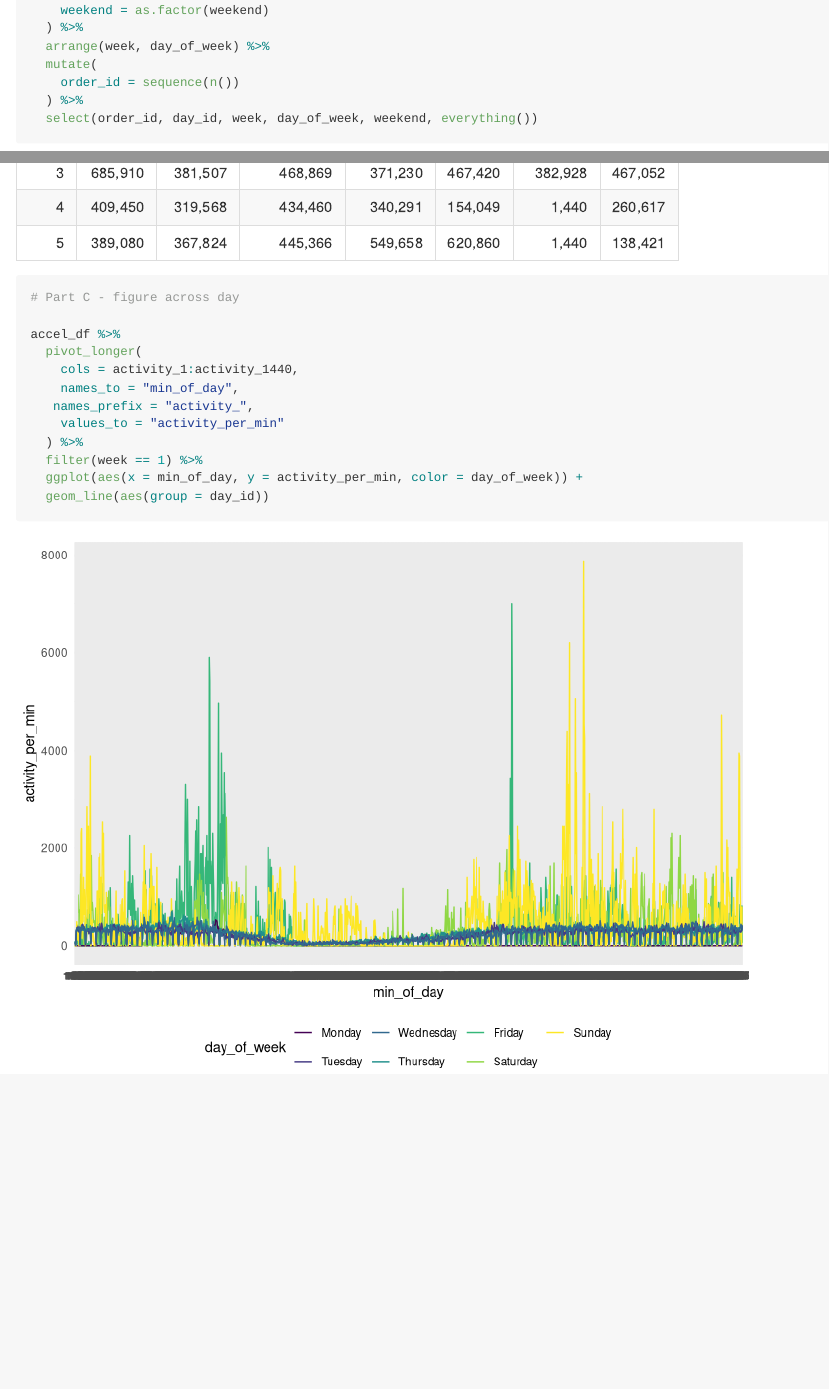
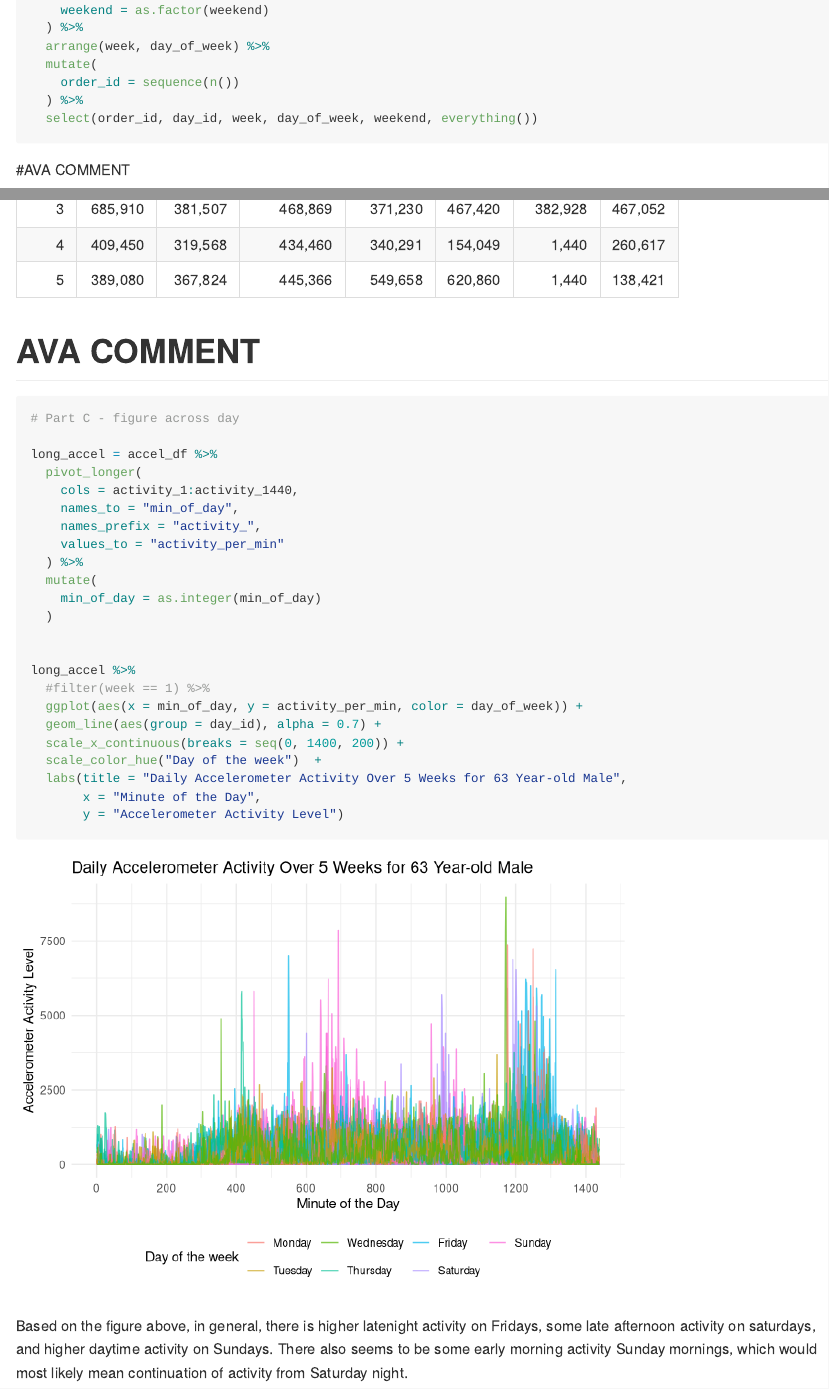
Before and after one commit to avahamilton/p8105_HW3_ah3108, an R Markdown document (p8105_HW3_ah3108.Rmd): the page in a window 1100 px wide, from 4650 px down, and a second part further down, joined at a grey line. Rendered offline with R 4.5, knitr and Pandoc, with nearby package versions; some code elsewhere in the file could not run offline; long lines of code are wrapped; column names are cleaned by a stand-in for the janitor package.

Commit message:
Updated problem 3

````diff
--- a/p8105_HW3_ah3108.Rmd
+++ b/p8105_HW3_ah3108.Rmd
@@ -241,16 +238,16 @@ accel_df = read_csv("./accel_data.csv") %>%
 
 ```
 
-
+#AVA COMMENT
 
 ```{r}
 # Part B - aggregate across activity
 
 accel_df %>%
-    mutate(
-      act_sum = select(., activity_1:activity_1440)
-      %>% apply(1, sum, na.rm = TRUE),
-      ) %>%
+  mutate(
+    act_sum = select(., activity_1:activity_1440)
+    %>% apply(1, sum, na.rm = TRUE),
+  ) %>%
   select(act_sum, week, day_of_week) %>%
   pivot_wider(
     names_from = day_of_week,
@@ -261,21 +258,34 @@ accel_df %>%
 
 
 ```
-
+# AVA COMMENT
 
 ```{r}
 # Part C - figure across day
 
-accel_df %>%
+long_accel = accel_df %>%
   pivot_longer(
     cols = activity_1:activity_1440,
     names_to = "min_of_day",
-   names_prefix = "activity_",
+    names_prefix = "activity_",
     values_to = "activity_per_min"
   ) %>%
-  filter(week == 1) %>%
-  ggplot(aes(x = min_of_day, y = activity_per_min, color = day_of_week)) +
-  geom_line(aes(group = day_id))
+  mutate(
+    min_of_day = as.integer(min_of_day)
+  )
 
 
+long_accel %>%
+  #filter(week == 1) %>%
+  ggplot(aes(x = min_of_day, y = activity_per_min, color = day_of_week)) +
+  geom_line(aes(group = day_id), alpha = 0.7) +
+  scale_x_continuous(breaks = seq(0, 1400, 200)) +
+  scale_color_hue("Day of the week")  +
+  labs(title = "Daily Accelerometer Activity Over 5 Weeks for 63 Year-old Male",
+       x = "Minute of the Day",
+       y = "Accelerometer Activity Level")
+
 ```
+
+
+Based on the figure above, in general, there is higher latenight activity on Fridays, some late afternoon activity on saturdays, and higher daytime activity on Sundays. There also seems to be some early morning activity Sunday mornings, which would most likely mean continuation of activity from Saturday night.
````
Also changed, not shown: p8105_HW3_ah3108.md, p8105_HW3_ah3108_files/figure-gfm/unnamed-chunk-11-1.png, p8105_HW3_ah3108_files/figure-gfm/unnamed-chunk-3-1.png, p8105_HW3_ah3108_files/figure-gfm/unnamed-chunk-7-1.png, p8105_HW3_ah3108.Rmd (11 more changed lines).
